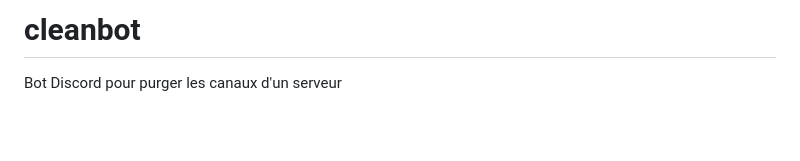
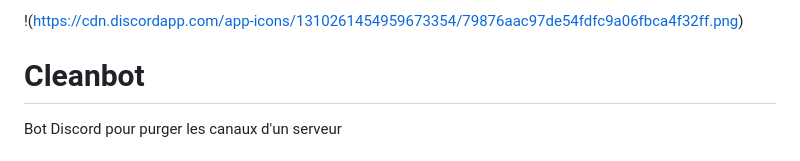
Before and after one commit to Tiritibambix/CleanBot, a Markdown page: README.md, the part around the change. Rendered like a GitHub page; blank space fills up the shorter version.

```diff
--- a/README.md
+++ b/README.md
@@ -1,4 +1,6 @@
-# cleanbot
+!(https://cdn.discordapp.com/app-icons/1310261454959673354/79876aac97de54fdfc9a06fbca4f32ff.png)
+
+# Cleanbot
 Bot Discord pour purger les canaux d'un serveur
 
 
```
